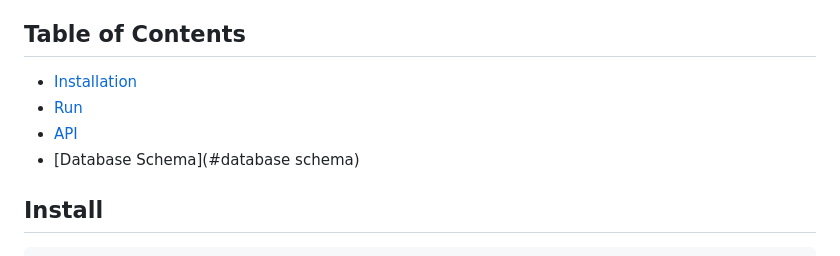
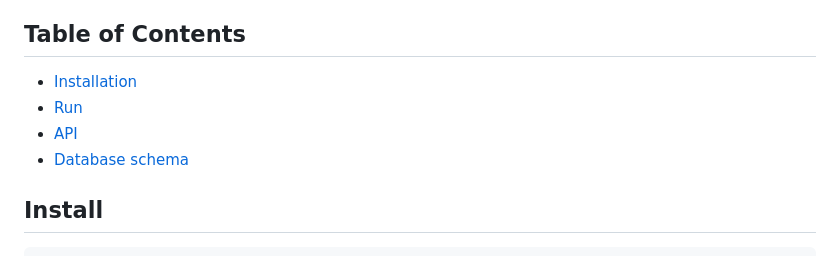
Before and after one commit to emzm17/splitpay-backend, a Markdown page: README.md, the part around one of its changes. Drawn GitHub-style.

```diff
--- a/README.md
+++ b/README.md
@@ -8,6 +8,7 @@ Splitpay is a collaborative finance management application designed to streamlin
 - [Run](#run)
 - [API](#api)
-- [Database Schema](#database schema)
+- [Database schema](#databaseschema)
+
 
 
 ## Install
```
Also changed, not shown: other parts of README.md (+1 -1 lines).
